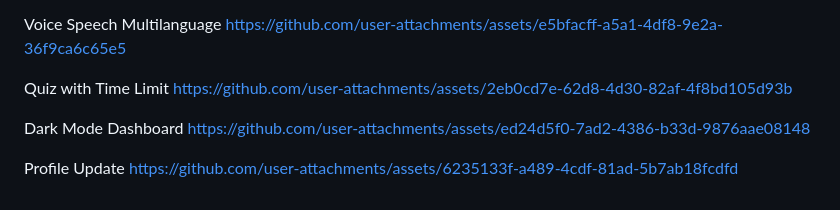
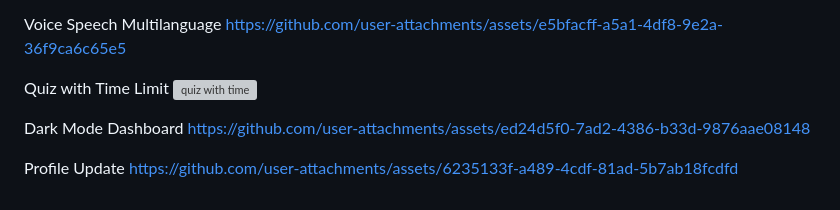
Before and after one commit to PRASAD005-BOT/vidya, a Markdown page: README.md, the part around the change. Rendered like a GitHub page; grey boxes are pictures that could not be loaded.

```diff
--- a/README.md
+++ b/README.md
@@ -215,7 +215,8 @@ Voice Speech Multilanguage
 https://github.com/user-attachments/assets/e5bfacff-a5a1-4df8-9e2a-36f9ca6c65e5
 
 Quiz with Time Limit
-https://github.com/user-attachments/assets/2eb0cd7e-62d8-4d30-82af-4f8bd105d93b
+![quiz with time](https://github.com/user-attachments/assets/eb471011-f2e8-4457-81e5-71bedd90689d)
+
 
 Dark Mode Dashboard
 https://github.com/user-attachments/assets/ed24d5f0-7ad2-4386-b33d-9876aae08148
```
